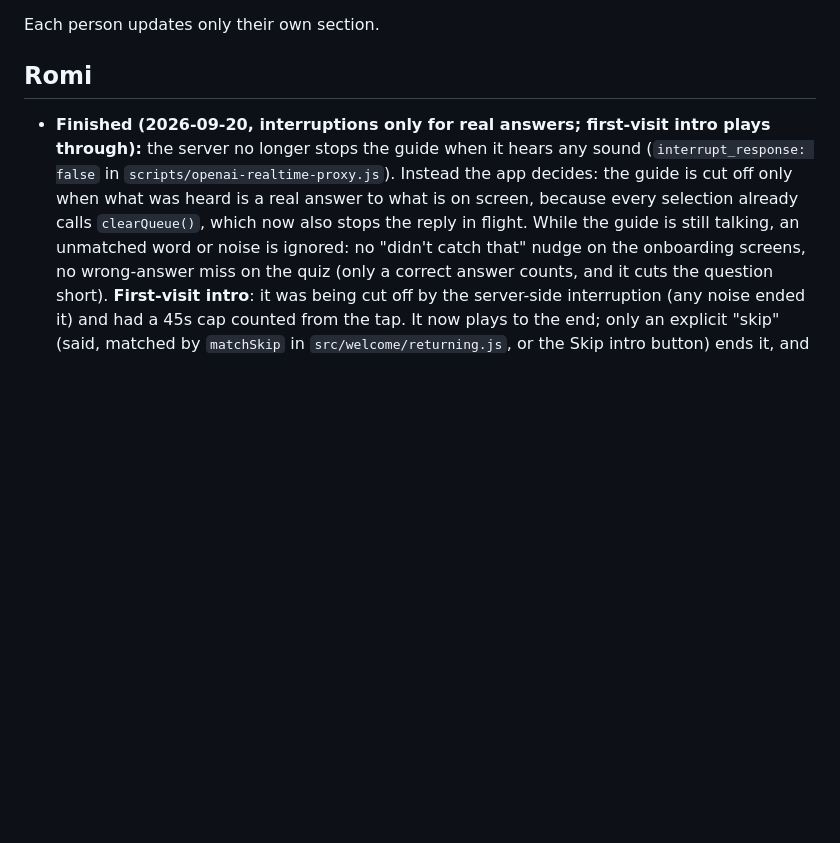
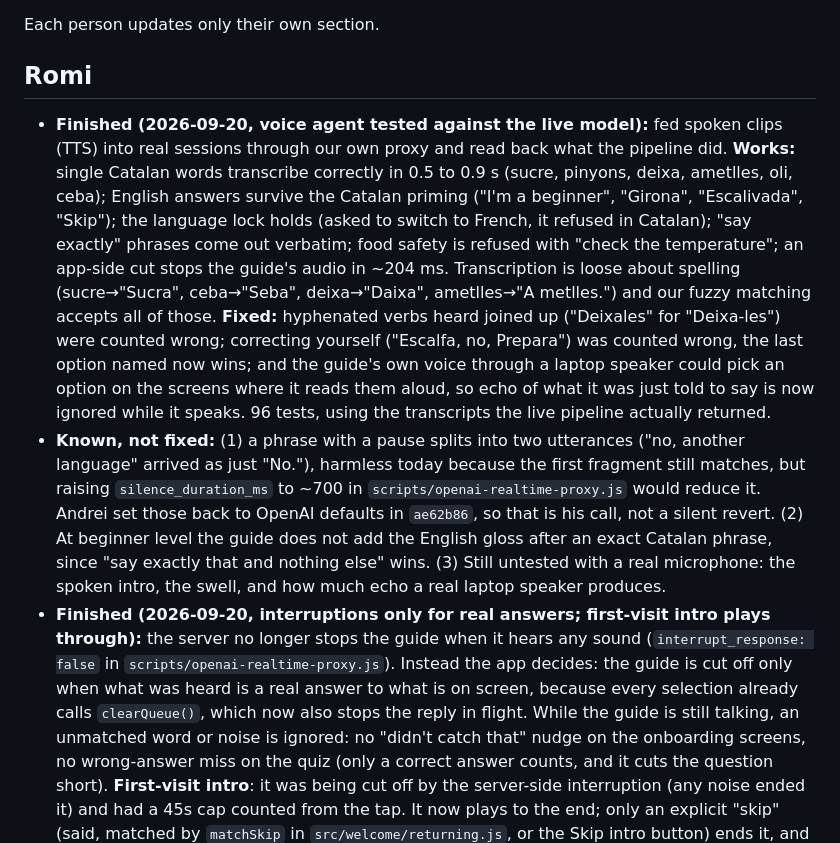
Before and after one commit to rocklet2/hackbarna, a Markdown page: STATUS.md, the part around the change. Drawn GitHub-style; blank space fills up the shorter version.

Commit message:
Record the voice agent test results in STATUS and the handoff
Co-Authored-By: Claude Opus 5 <noreply@anthropic.com>

```diff
--- a/STATUS.md
+++ b/STATUS.md
@@ -3,6 +3,8 @@
 Each person updates only their own section.
 
 ## Romi
+- **Finished (2026-09-20, voice agent tested against the live model):** fed spoken clips (TTS) into real sessions through our own proxy and read back what the pipeline did. **Works:** single Catalan words transcribe correctly in 0.5 to 0.9 s (sucre, pinyons, deixa, ametlles, oli, ceba); English answers survive the Catalan priming ("I'm a beginner", "Girona", "Escalivada", "Skip"); the language lock holds (asked to switch to French, it refused in Catalan); "say exactly" phrases come out verbatim; food safety is refused with "check the temperature"; an app-side cut stops the guide's audio in ~204 ms. Transcription is loose about spelling (sucre→"Sucra", ceba→"Seba", deixa→"Daixa", ametlles→"A metlles.") and our fuzzy matching accepts all of those. **Fixed:** hyphenated verbs heard joined up ("Deixales" for "Deixa-les") were counted wrong; correcting yourself ("Escalfa, no, Prepara") was counted wrong, the last option named now wins; and the guide's own voice through a laptop speaker could pick an option on the screens where it reads them aloud, so echo of what it was just told to say is now ignored while it speaks. 96 tests, using the transcripts the live pipeline actually returned.
+- **Known, not fixed:** (1) a phrase with a pause splits into two utterances ("no, another language" arrived as just "No."), harmless today because the first fragment still matches, but raising `silence_duration_ms` to ~700 in `scripts/openai-realtime-proxy.js` would reduce it. Andrei set those back to OpenAI defaults in `ae62b86`, so that is his call, not a silent revert. (2) At beginner level the guide does not add the English gloss after an exact Catalan phrase, since "say exactly that and nothing else" wins. (3) Still untested with a real microphone: the spoken intro, the swell, and how much echo a real laptop speaker produces.
 - **Finished (2026-09-20, interruptions only for real answers; first-visit intro plays through):** the server no longer stops the guide when it hears any sound (`interrupt_response: false` in `scripts/openai-realtime-proxy.js`). Instead the app decides: the guide is cut off only when what was heard is a real answer to what is on screen, because every selection already calls `clearQueue()`, which now also stops the reply in flight. While the guide is still talking, an unmatched word or noise is ignored: no "didn't catch that" nudge on the onboarding screens, no wrong-answer miss on the quiz (only a correct answer counts, and it cuts the question short). **First-visit intro**: it was being cut off by the server-side interruption (any noise ended it) and had a 45s cap counted from the tap. It now plays to the end; only an explicit "skip" (said, matched by `matchSkip` in `src/welcome/returning.js`, or the Skip intro button) ends it, and the safety caps are 15s to start speaking and 120s total, counted from when the guide is asked to speak. Measured against the live voice model: the first-visit intro is about 94 to 102 words, roughly 28 to 31 seconds of speech (audio tokens: 552, at 50ms each = 27.6s), so about 33 seconds from tapping Begin. Returning learners: one sentence, about 4 seconds. 94 tests pass.
 - **Finished (2026-09-20, talk over the guide):** the learner can now interrupt the guide with their answer instead of waiting for it to finish the options. The microphone stays open while it speaks (I had muted it during speech to stop the guide hearing itself; that is removed), the server stops the guide as soon as it hears the learner (`interrupt_response`, `threshold: 0.65` so a cough or its own echo does not cut it off), the browser is asked for echo cancellation, and picking something on screen also cuts off whatever the guide was still saying (`clearQueue()` in `src/agent.js` now cancels the in-flight reply too). The session instructions tell the guide it may be cut off and must not repeat itself. The first-visit intro now says, briefly, that they do not have to wait and can speak over the guide at any time, and so does the line under the Begin button. Speaking over the intro also skips it. OpenAI accepted the new session settings (checked with a live offer). **Not tested by ear**: risk to watch is the guide's own voice cutting itself off on loud laptop speakers; headphones are safe. If it happens, raise `threshold` in `scripts/openai-realtime-proxy.js`.
 - **Finished (2026-09-20, the guide's face talks):** the guide's icon now shows when it is speaking, on every screen: its mouth opens and closes with how loud its voice is and a thin ring pulses with it, driven by a loudness meter on the guide's own audio (`startMeter` in `src/agent.js`, `onLevel` in both pages, `--voice` in the CSS). The speaking orb is white so it reads on pink and mint screens alike. If the meter cannot run, the same shapes loop on a timer (`data-meter`). **First visits only:** when the guide first speaks on the opening screen it swells to a large circle above the button while the tagline fades out, then flies back into the corner as the next screen appears (`growOrb` / `settleOrb` in `src/welcome/welcome.js`, a transform measured from where the orb already sits, so nothing in the layout jumps; skipped for reduced motion). A returning learner's one-sentence welcome gets only the small mouth and ring. Button labels: returning learners see "Get started" and it stays unchanged during their intro. The face is now drawn in percentages of the orb so it scales. **Not seen with a live voice**: the tool's browser has no mic, so I drove the swell and the mouth with test hooks (`window.__orbDemo`, forcing `--voice`); the real meter has not run.
```
Also changed, not shown: HANDOFF-romi-to-andrei.md (+5 -0 lines).
